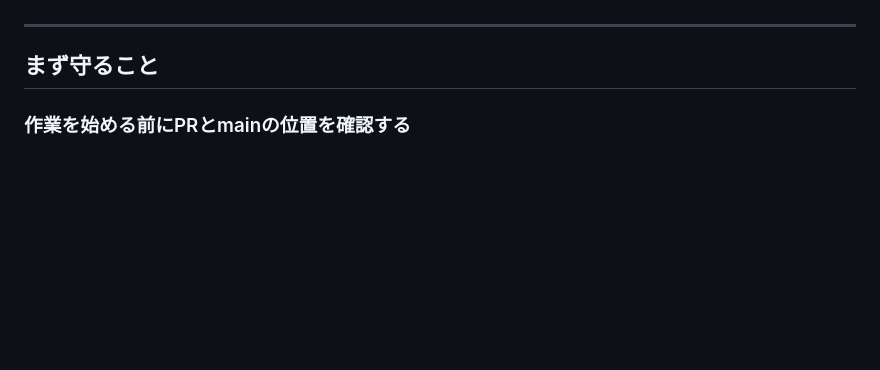
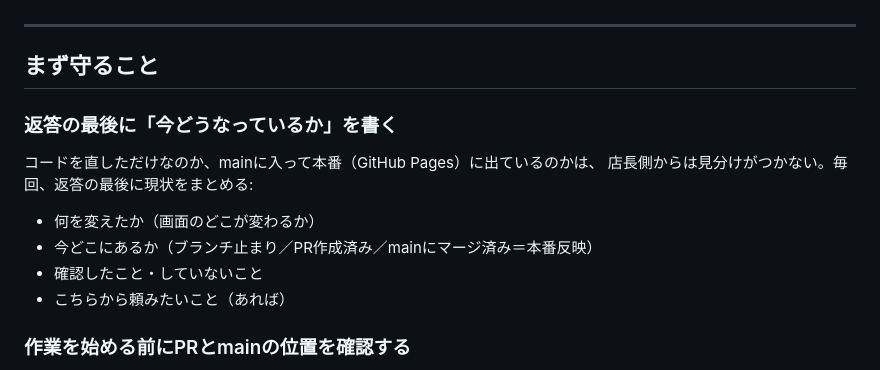
Before and after one commit to housesouth205-stack/tencho-dashboard, a Markdown page: CLAUDE.md, the part around the change. Drawn GitHub-style; blank space fills up the shorter version.

Commit message:
Note that every reply should end with where the work stands
From the store side there is no way to tell a local edit from something
that is live on GitHub Pages, so the state has to be said out loud:
what changed, whether it is on a branch, in a PR, or merged to main,
and what was and was not verified.

```diff
--- a/CLAUDE.md
+++ b/CLAUDE.md
@@ -9,6 +9,16 @@ Supabase（PostgreSQL + 認証 + Edge Functions）、GitHub Pagesで配信。
 ---
 
 ## まず守ること
+
+### 返答の最後に「今どうなっているか」を書く
+
+コードを直しただけなのか、mainに入って本番（GitHub Pages）に出ているのかは、
+店長側からは見分けがつかない。毎回、返答の最後に現状をまとめる:
+
+- 何を変えたか（画面のどこが変わるか）
+- 今どこにあるか（ブランチ止まり／PR作成済み／mainにマージ済み＝本番反映）
+- 確認したこと・していないこと
+- こちらから頼みたいこと（あれば）
 
 ### 作業を始める前にPRとmainの位置を確認する
 
```
